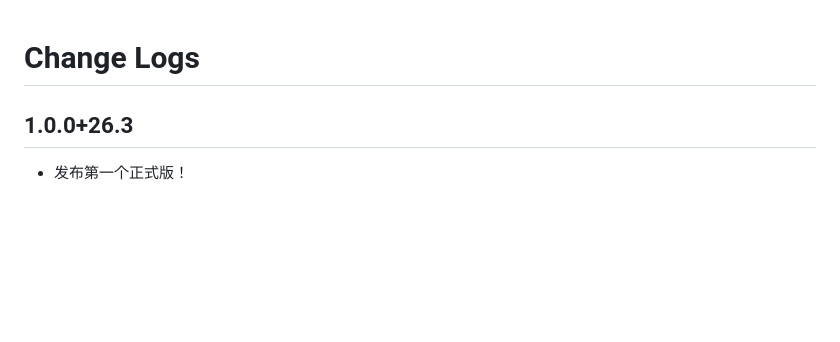
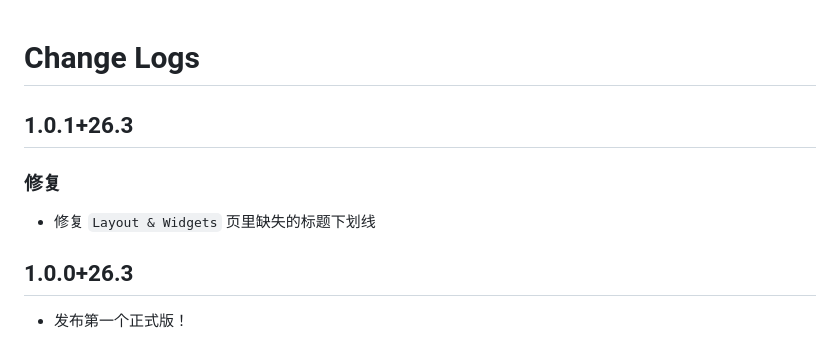
Before and after one commit to isHuaMouRen/gridium, a Markdown page: CHANGELOG.zh.md, the part around the change. Drawn GitHub-style; blank space fills up the shorter version.

Commit message:
fix(demo): 修复 `Layout & Widgets` 页里缺失的标题下划线

```diff
--- a/CHANGELOG.zh.md
+++ b/CHANGELOG.zh.md
@@ -1,4 +1,10 @@
 # Change Logs
+
+## 1.0.1+26.3
+
+### 修复
+
+* 修复 `Layout & Widgets` 页里缺失的标题下划线
 
 ## 1.0.0+26.3
 
```
Also changed, not shown: images/screenshot_basic_controls.png, images/screenshot_widgets.png, 1 other file.
